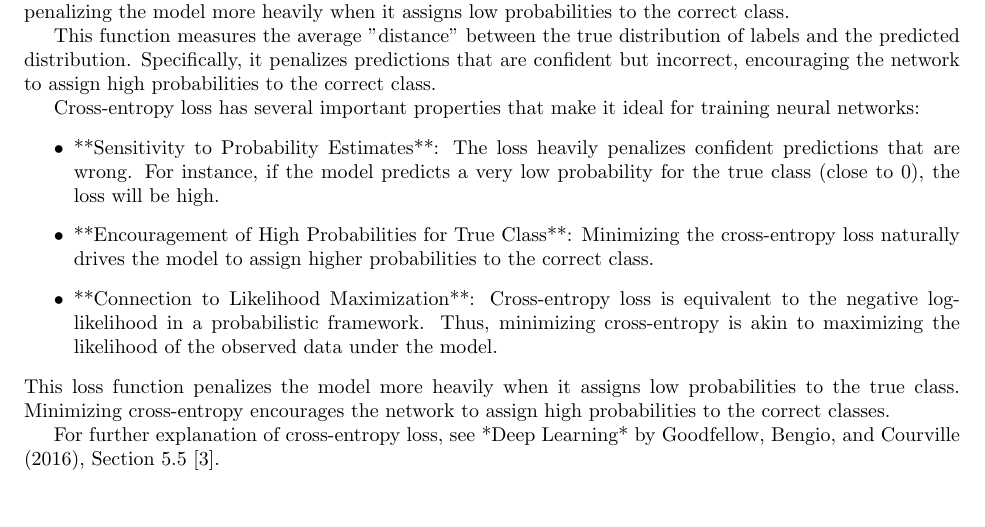
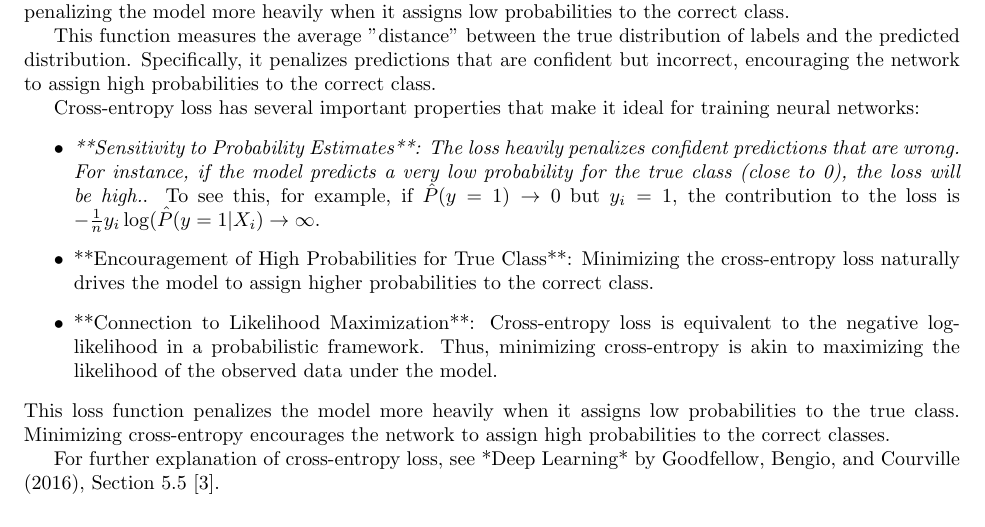
Before and after one commit to janmandel/hawaii-fire, a LaTeX document (crossentropy.tex): part of page 2 of 3, cut so that both start at the same text. Compiled offline with pdfLaTeX.

Commit message:
emphasize and explain penalization of wrong prediction

```diff
--- a/crossentropy.tex
+++ b/crossentropy.tex
@@ -73,7 +73,9 @@ This function measures the average "distance" between the true distribution of l
 
 Cross-entropy loss has several important properties that make it ideal for training neural networks:
 \begin{itemize}
-    \item **Sensitivity to Probability Estimates**: The loss heavily penalizes confident predictions that are wrong. For instance, if the model predicts a very low probability for the true class (close to 0), the loss will be high.
+    \item {\em **Sensitivity to Probability Estimates**: The loss heavily penalizes confident predictions that are wrong. For instance, if the model predicts a very low probability for the true class (close to 0), the loss will be high.}.
+To see this, for example, if $\hat{P}(y=1)\to 0 $ but $y_i=1$,
+the contribution to the loss is $ -\frac{1}{n} y_i \log(\hat{P}(y=1 | X_i) \to \infty$.
     \item **Encouragement of High Probabilities for True Class**: Minimizing the cross-entropy loss naturally drives the model to assign higher probabilities to the correct class.
     \item **Connection to Likelihood Maximization**: Cross-entropy loss is equivalent to the negative log-likelihood in a probabilistic framework. Thus, minimizing cross-entropy is akin to maximizing the likelihood of the observed data under the model.
 \end{itemize}This loss function penalizes the model more heavily when it assigns low probabilities to the true class. Minimizing cross-entropy encourages the network to assign high probabilities to the correct classes.
```
